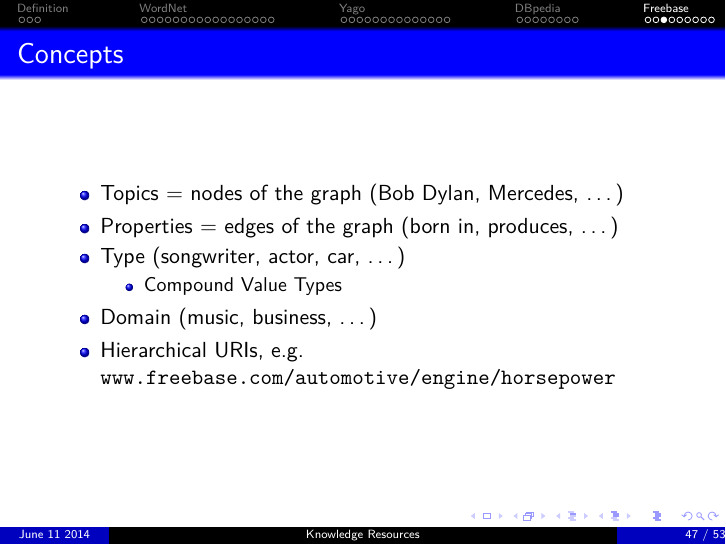
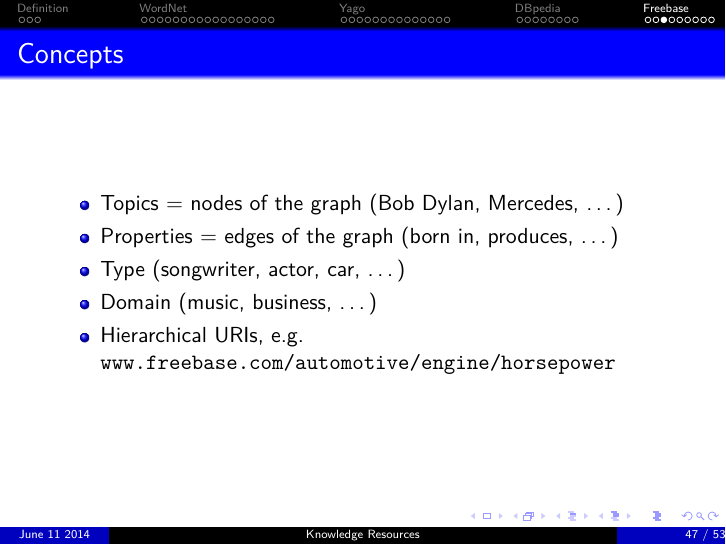
Before and after one commit to MFizz/SeSe, LaTeX slides (Vortrag.tex, which reads freebase.tex): page 47 of 53. Compiled offline with pdfLaTeX.

Commit message:
little fix

```diff
--- a/freebase.tex
+++ b/freebase.tex
@@ -25,9 +25,6 @@
   \item Topics = nodes of the graph (Bob Dylan, Mercedes, \ldots)
   \item Properties = edges of the graph (born in, produces, \ldots)
   \item Type (songwriter, actor, car, \ldots)
-  \begin{itemize}
-    \item Compound Value Types
-   \end{itemize}
   \item Domain (music, business, \ldots)
   \item Hierarchical URIs, e.g.
   \url{www.freebase.com/automotive/engine/horsepower}
```
